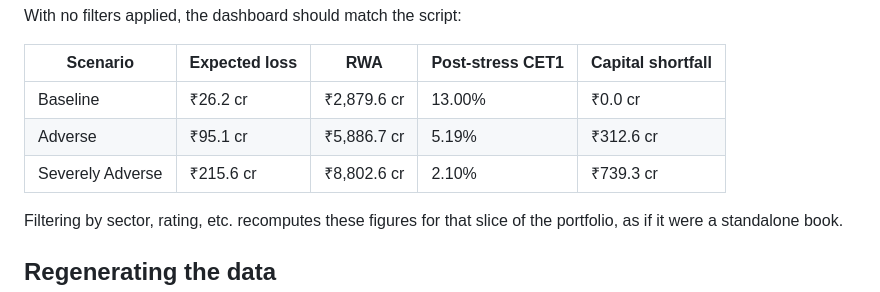
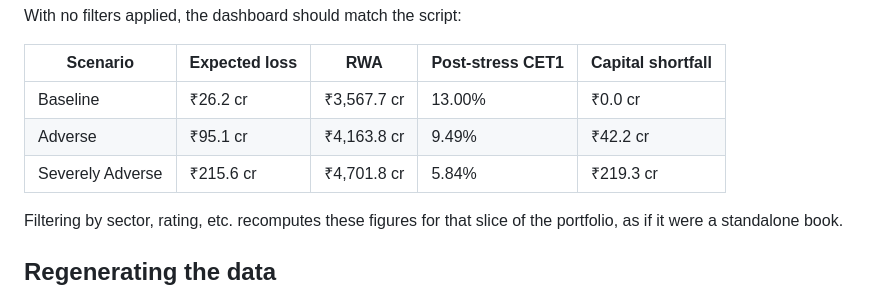
Before and after one commit to advait-srivastava/basel-credit-risk-stress-test, a Markdown page: powerbi/README.md, the part around the change. GitHub-like rendering.

```diff
--- a/powerbi/README.md
+++ b/powerbi/README.md
@@ -50,9 +50,9 @@ With no filters applied, the dashboard should match the script:
 
 | Scenario | Expected loss | RWA | Post-stress CET1 | Capital shortfall |
 |---|---|---|---|---|
-| Baseline | ₹26.2 cr | ₹2,879.6 cr | 13.00% | ₹0.0 cr |
-| Adverse | ₹95.1 cr | ₹5,886.7 cr | 5.19% | ₹312.6 cr |
-| Severely Adverse | ₹215.6 cr | ₹8,802.6 cr | 2.10% | ₹739.3 cr |
+| Baseline | ₹26.2 cr | ₹3,567.7 cr | 13.00% | ₹0.0 cr |
+| Adverse | ₹95.1 cr | ₹4,163.8 cr | 9.49% | ₹42.2 cr |
+| Severely Adverse | ₹215.6 cr | ₹4,701.8 cr | 5.84% | ₹219.3 cr |
 
 Filtering by sector, rating, etc. recomputes these figures for that slice of the
 portfolio, as if it were a standalone book.
```
Also changed, not shown: README.md (+25 -5 lines), capital_shortfall.png, 4 other files.
